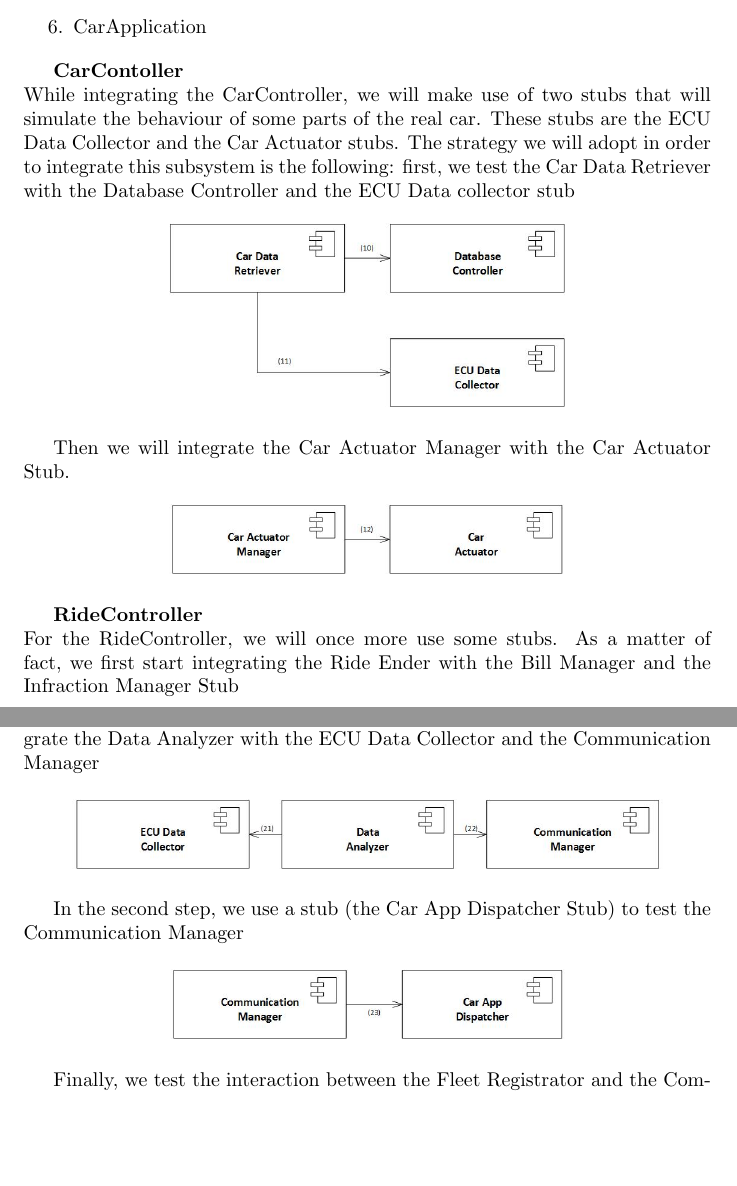
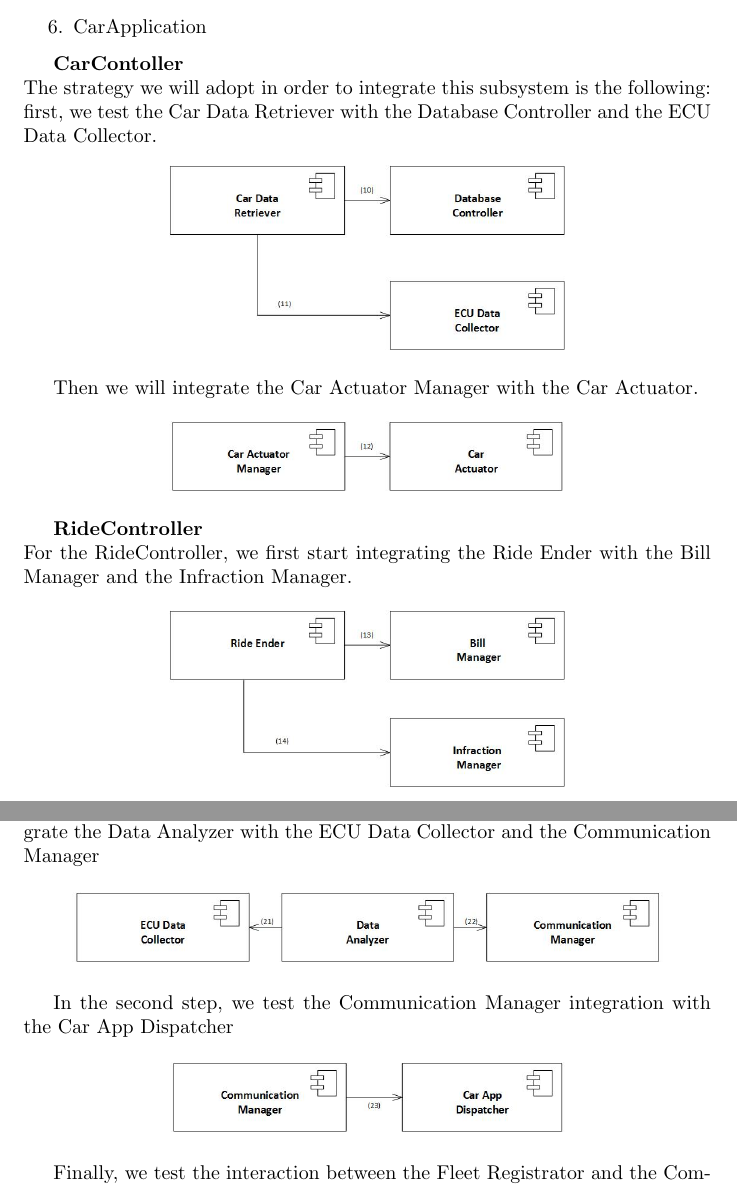
Before and after one commit to StefanoBoriero/PowerEnjoy_Boriero_Brunitti, a LaTeX document (Integration Test Plan Document/IDTP_2.tex): two parts of pages 10 and 12 of 44, joined at a grey line, cut so that both start at the same text, the shorter picture padded with empty space. Compiled offline with pdfLaTeX.

Commit message:
Add files via upload

```diff
--- a/Integration Test Plan Document/IDTP_2.tex
+++ b/Integration Test Plan Document/IDTP_2.tex
@@ -118,19 +118,19 @@ In this paragraph we are going to test the System that we will develop for manag
 
 \textbf{CarContoller}
 \\
-While integrating the CarController, we will make use of two stubs that will simulate the behaviour of some parts of the real car. These stubs are the ECU Data Collector and the Car Actuator stubs. The strategy we will adopt in order to integrate this subsystem is the following: first, we test the Car Data Retriever with the Database Controller and the ECU Data collector stub
+The strategy we will adopt in order to integrate this subsystem is the following: first, we test the Car Data Retriever with the Database Controller and the ECU Data Collector.
 \begin{figure}[H]
 \includegraphics[scale=0.5]{CarController/CarController1}
 \centering
 \end{figure}
-Then we will integrate the Car Actuator Manager with the Car Actuator Stub.
+Then we will integrate the Car Actuator Manager with the Car Actuator.
 \begin{figure}[H]
 \includegraphics[scale=0.5]{CarController/CarController2}
 \centering
 \end{figure}
 \textbf{RideController}
 \\
-For the RideController, we will once more use some stubs. As a matter of fact, we first start integrating the Ride Ender with the Bill Manager and the Infraction Manager Stub
+For the RideController, we first start integrating the Ride Ender with the Bill Manager and the Infraction Manager.
 \begin{figure}[H]
 \includegraphics[scale=0.5]{RideController/RideController1}
 \centering
@@ -173,7 +173,7 @@ The CarApplication will be the last module we will test. To do this, we first in
 \includegraphics[scale=0.5]{CarApplication/CarApplication1}
 \centering
 \end{figure}
-In the second step, we use a stub (the Car App Dispatcher Stub) to test the Communication Manager
+In the second step, we test the Communication Manager integration with the Car App Dispatcher
 \begin{figure}[H]
 \includegraphics[scale=0.5]{CarApplication/CarApplication2}
 \centering
```
Also changed, not shown: Integration Test Plan Document/IDTP_2.tex (8 more changed lines).
